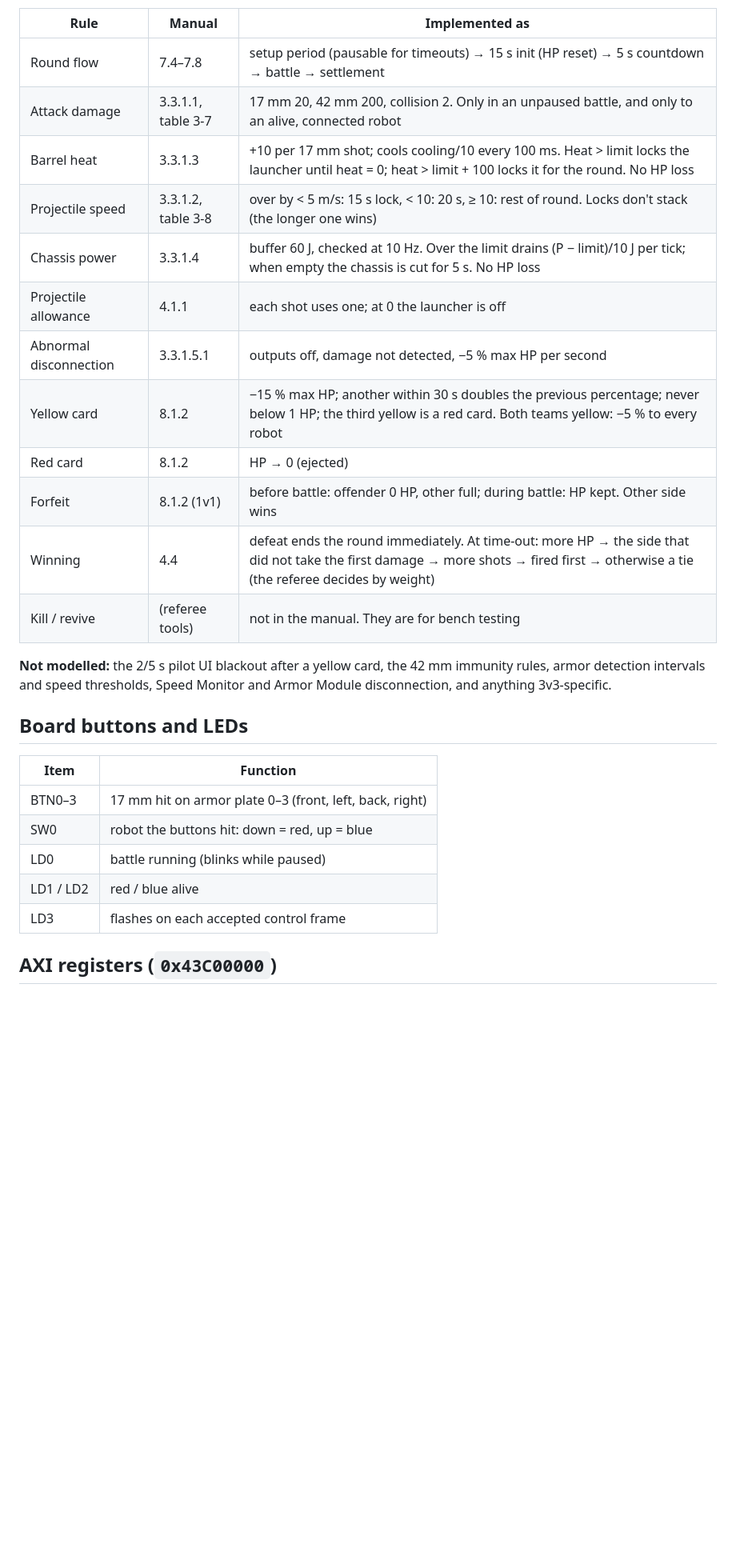
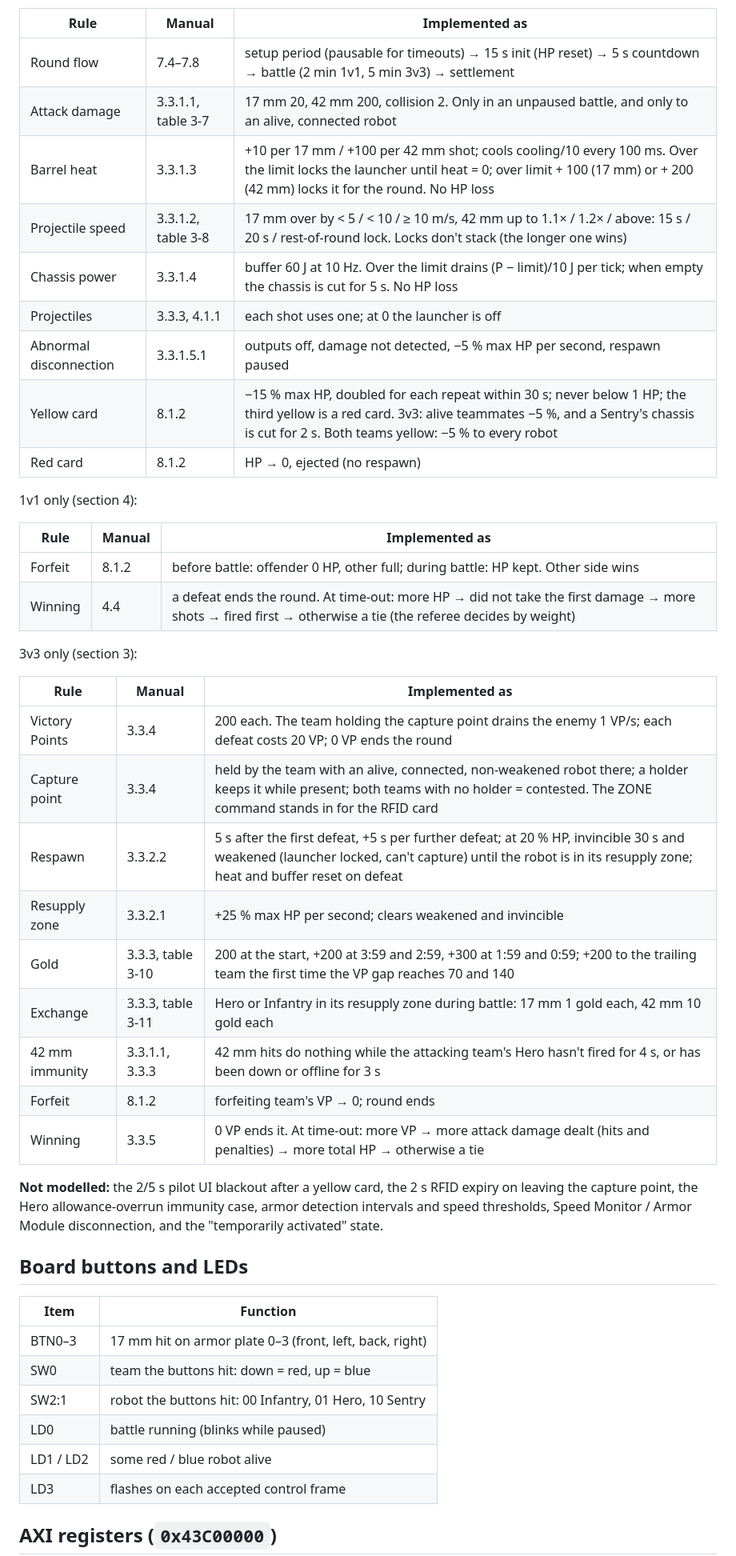
Before and after one commit to Tasnemo/ARC-FPGA-Ref, a Markdown page: docs/protocol.md, the part around one of its changes. Shown at 80% size. GitHub-like rendering; blank space fills up the shorter version.

```diff
--- a/docs/protocol.md
+++ b/docs/protocol.md
@@ -115,31 +138,51 @@ capture point, gold coins and respawn are not modelled.
 
 | Rule | Manual | Implemented as |
 |---|---|---|
-| Round flow | 7.4–7.8 | setup period (pausable for timeouts) → 15 s init (HP reset) → 5 s countdown → battle → settlement |
+| Round flow | 7.4–7.8 | setup period (pausable for timeouts) → 15 s init (HP reset) → 5 s countdown → battle (2 min 1v1, 5 min 3v3) → settlement |
 | Attack damage | 3.3.1.1, table 3-7 | 17 mm 20, 42 mm 200, collision 2. Only in an unpaused battle, and only to an alive, connected robot |
-| Barrel heat | 3.3.1.3 | +10 per 17 mm shot; cools cooling/10 every 100 ms. Heat > limit locks the launcher until heat = 0; heat > limit + 100 locks it for the round. No HP loss |
-| Projectile speed | 3.3.1.2, table 3-8 | over by < 5 m/s: 15 s lock, < 10: 20 s, ≥ 10: rest of round. Locks don't stack (the longer one wins) |
-| Chassis power | 3.3.1.4 | buffer 60 J, checked at 10 Hz. Over the limit drains (P − limit)/10 J per tick; when empty the chassis is cut for 5 s. No HP loss |
-| Projectile allowance | 4.1.1 | each shot uses one; at 0 the launcher is off |
-| Abnormal disconnection | 3.3.1.5.1 | outputs off, damage not detected, −5 % max HP per second |
-| Yellow card | 8.1.2 | −15 % max HP; another within 30 s doubles the previous percentage; never below 1 HP; the third yellow is a red card. Both teams yellow: −5 % to every robot |
-| Red card | 8.1.2 | HP → 0 (ejected) |
-| Forfeit | 8.1.2 (1v1) | before battle: offender 0 HP, other full; during battle: HP kept. Other side wins |
-| Winning | 4.4 | defeat ends the round immediately. At time-out: more HP → the side that did not take the first damage → more shots → fired first → otherwise a tie (the referee decides by weight) |
-| Kill / revive | (referee tools) | not in the manual. They are for bench testing |
+| Barrel heat | 3.3.1.3 | +10 per 17 mm / +100 per 42 mm shot; cools cooling/10 every 100 ms. Over the limit locks the launcher until heat = 0; over limit + 100 (17 mm) or + 200 (42 mm) locks it for the round. No HP loss |
+| Projectile speed | 3.3.1.2, table 3-8 | 17 mm over by < 5 / < 10 / ≥ 10 m/s, 42 mm up to 1.1× / 1.2× / above: 15 s / 20 s / rest-of-round lock. Locks don't stack (the longer one wins) |
+| Chassis power | 3.3.1.4 | buffer 60 J at 10 Hz. Over the limit drains (P − limit)/10 J per tick; when empty the chassis is cut for 5 s. No HP loss |
+| Projectiles | 3.3.3, 4.1.1 | each shot uses one; at 0 the launcher is off |
+| Abnormal disconnection | 3.3.1.5.1 | outputs off, damage not detected, −5 % max HP per second, respawn paused |
+| Yellow card | 8.1.2 | −15 % max HP, doubled for each repeat within 30 s; never below 1 HP; the third yellow is a red card. 3v3: alive teammates −5 %, and a Sentry's chassis is cut for 2 s. Both teams yellow: −5 % to every robot |
+| Red card | 8.1.2 | HP → 0, ejected (no respawn) |
 
-**Not modelled:** the 2/5 s pilot UI blackout after a yellow card, the 42 mm
-immunity rules, armor detection intervals and speed thresholds, Speed Monitor
-and Armor Module disconnection, and anything 3v3-specific.
+1v1 only (section 4):
+
+| Rule | Manual | Implemented as |
+|---|---|---|
+| Forfeit | 8.1.2 | before battle: offender 0 HP, other full; during battle: HP kept. Other side wins |
+| Winning | 4.4 | a defeat ends the round. At time-out: more HP → did not take the first damage → more shots → fired first → otherwise a tie (the referee decides by weight) |
+
+3v3 only (section 3):
+
+| Rule | Manual | Implemented as |
+|---|---|---|
+| Victory Points | 3.3.4 | 200 each. The team holding the capture point drains the enemy 1 VP/s; each defeat costs 20 VP; 0 VP ends the round |
+| Capture point | 3.3.4 | held by the team with an alive, connected, non-weakened robot there; a holder keeps it while present; both teams with no holder = contested. The ZONE command stands in for the RFID card |
+| Respawn | 3.3.2.2 | 5 s after the first defeat, +5 s per further defeat; at 20 % HP, invincible 30 s and weakened (launcher locked, can't capture) until the robot is in its resupply zone; heat and buffer reset on defeat |
+| Resupply zone | 3.3.2.1 | +25 % max HP per second; clears weakened and invincible |
+| Gold | 3.3.3, table 3-10 | 200 at the start, +200 at 3:59 and 2:59, +300 at 1:59 and 0:59; +200 to the trailing team the first time the VP gap reaches 70 and 140 |
+| Exchange | 3.3.3, table 3-11 | Hero or Infantry in its resupply zone during battle: 17 mm 1 gold each, 42 mm 10 gold each |
+| 42 mm immunity | 3.3.1.1, 3.3.3 | 42 mm hits do nothing while the attacking team's Hero hasn't fired for 4 s, or has been down or offline for 3 s |
+| Forfeit | 8.1.2 | forfeiting team's VP → 0; round ends |
+| Winning | 3.3.5 | 0 VP ends it. At time-out: more VP → more attack damage dealt (hits and penalties) → more total HP → otherwise a tie |
+
+**Not modelled:** the 2/5 s pilot UI blackout after a yellow card, the 2 s RFID
+expiry on leaving the capture point, the Hero allowance-overrun immunity case,
+armor detection intervals and speed thresholds, Speed Monitor / Armor Module
+disconnection, and the "temporarily activated" state.
 
 ## Board buttons and LEDs
 
 | Item | Function |
 |---|---|
 | BTN0–3 | 17 mm hit on armor plate 0–3 (front, left, back, right) |
-| SW0 | robot the buttons hit: down = red, up = blue |
+| SW0 | team the buttons hit: down = red, up = blue |
+| SW2:1 | robot the buttons hit: 00 Infantry, 01 Hero, 10 Sentry |
 | LD0 | battle running (blinks while paused) |
-| LD1 / LD2 | red / blue alive |
+| LD1 / LD2 | some red / blue robot alive |
 | LD3 | flashes on each accepted control frame |
 
 ## AXI registers (`0x43C00000`)
```
Also changed, not shown: other parts of docs/protocol.md (+53 -30 lines), README.md (+27 -18 lines).
